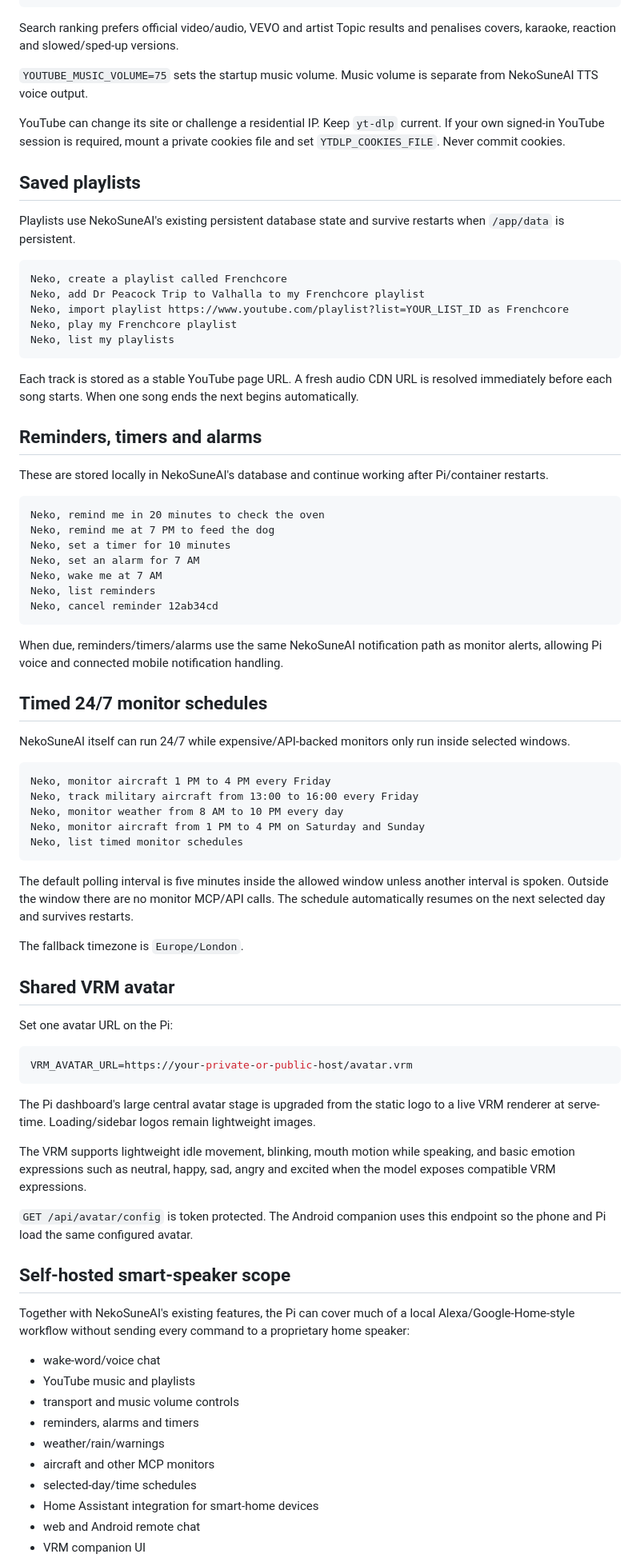
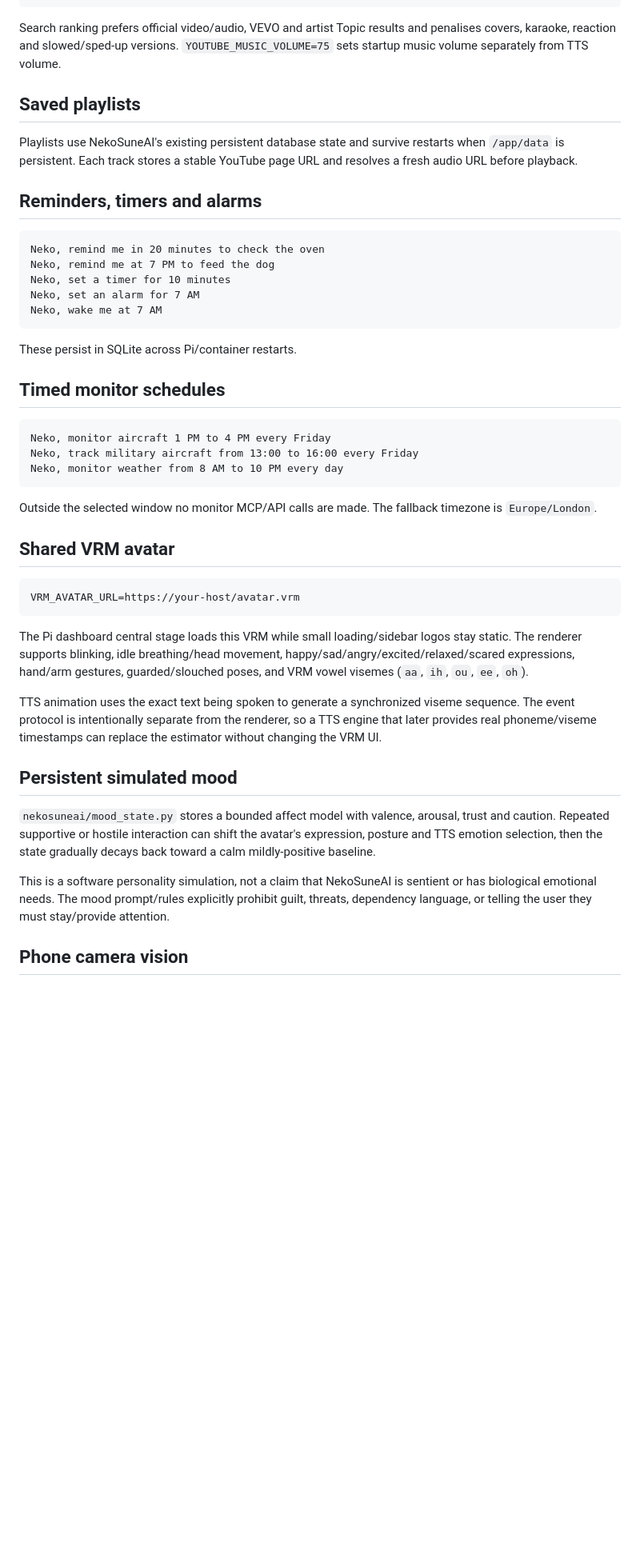
Before and after one commit to NekoSuneProjects/NekoSuneAI, a Markdown page: docs/PI_MUSIC_AND_SCHEDULES.md, the part around one of its changes. Shown at 80% size. Rendered like a GitHub page; blank space fills up the shorter version.

Commit message:
Document VRM mood, lip sync and camera vision

````diff
--- a/docs/PI_MUSIC_AND_SCHEDULES.md
+++ b/docs/PI_MUSIC_AND_SCHEDULES.md
@@ -21,29 +21,13 @@ Neko, turn the music down
 Neko, what's playing?
 ```
 
-Search ranking prefers official video/audio, VEVO and artist Topic results and penalises covers, karaoke, reaction and slowed/sped-up versions.
-
-`YOUTUBE_MUSIC_VOLUME=75` sets the startup music volume. Music volume is separate from NekoSuneAI TTS voice output.
-
-YouTube can change its site or challenge a residential IP. Keep `yt-dlp` current. If your own signed-in YouTube session is required, mount a private cookies file and set `YTDLP_COOKIES_FILE`. Never commit cookies.
+Search ranking prefers official video/audio, VEVO and artist Topic results and penalises covers, karaoke, reaction and slowed/sped-up versions. `YOUTUBE_MUSIC_VOLUME=75` sets startup music volume separately from TTS volume.
 
 ## Saved playlists
 
-Playlists use NekoSuneAI's existing persistent database state and survive restarts when `/app/data` is persistent.
-
-```text
-Neko, create a playlist called Frenchcore
-Neko, add Dr Peacock Trip to Valhalla to my Frenchcore playlist
-Neko, import playlist https://www.youtube.com/playlist?list=YOUR_LIST_ID as Frenchcore
-Neko, play my Frenchcore playlist
-Neko, list my playlists
-```
-
-Each track is stored as a stable YouTube page URL. A fresh audio CDN URL is resolved immediately before each song starts. When one song ends the next begins automatically.
+Playlists use NekoSuneAI's existing persistent database state and survive restarts when `/app/data` is persistent. Each track stores a stable YouTube page URL and resolves a fresh audio URL before playback.
 
 ## Reminders, timers and alarms
-
-These are stored locally in NekoSuneAI's database and continue working after Pi/container restarts.
 
 ```text
 Neko, remind me in 20 minutes to check the oven
@@ -51,54 +35,35 @@ Neko, remind me at 7 PM to feed the dog
 Neko, set a timer for 10 minutes
 Neko, set an alarm for 7 AM
 Neko, wake me at 7 AM
-Neko, list reminders
-Neko, cancel reminder 12ab34cd
 ```
 
-When due, reminders/timers/alarms use the same NekoSuneAI notification path as monitor alerts, allowing Pi voice and connected mobile notification handling.
+These persist in SQLite across Pi/container restarts.
 
-## Timed 24/7 monitor schedules
-
-NekoSuneAI itself can run 24/7 while expensive/API-backed monitors only run inside selected windows.
+## Timed monitor schedules
 
 ```text
 Neko, monitor aircraft 1 PM to 4 PM every Friday
 Neko, track military aircraft from 13:00 to 16:00 every Friday
 Neko, monitor weather from 8 AM to 10 PM every day
-Neko, monitor aircraft from 1 PM to 4 PM on Saturday and Sunday
-Neko, list timed monitor schedules
 ```
 
-The default polling interval is five minutes inside the allowed window unless another interval is spoken. Outside the window there are no monitor MCP/API calls. The schedule automatically resumes on the next selected day and survives restarts.
-
-The fallback timezone is `Europe/London`.
+Outside the selected window no monitor MCP/API calls are made. The fallback timezone is `Europe/London`.
 
 ## Shared VRM avatar
 
-Set one avatar URL on the Pi:
-
 ```env
-VRM_AVATAR_URL=https://your-private-or-public-host/avatar.vrm
+VRM_AVATAR_URL=https://your-host/avatar.vrm
 ```
 
-The Pi dashboard's large central avatar stage is upgraded from the static logo to a live VRM renderer at serve-time. Loading/sidebar logos remain lightweight images.
+The Pi dashboard central stage loads this VRM while small loading/sidebar logos stay static. The renderer supports blinking, idle breathing/head movement, happy/sad/angry/excited/relaxed/scared expressions, hand/arm gestures, guarded/slouched poses, and VRM vowel visemes (`aa`, `ih`, `ou`, `ee`, `oh`).
 
-The VRM supports lightweight idle movement, blinking, mouth motion while speaking, and basic emotion expressions such as neutral, happy, sad, angry and excited when the model exposes compatible VRM expressions.
+TTS animation uses the exact text being spoken to generate a synchronized viseme sequence. The event protocol is intentionally separate from the renderer, so a TTS engine that later provides real phoneme/viseme timestamps can replace the estimator without changing the VRM UI.
 
-`GET /api/avatar/config` is token protected. The Android companion uses this endpoint so the phone and Pi load the same configured avatar.
+## Persistent simulated mood
 
-## Self-hosted smart-speaker scope
+`nekosuneai/mood_state.py` stores a bounded affect model with valence, arousal, trust and caution. Repeated supportive or hostile interaction can shift the avatar's expression, posture and TTS emotion selection, then the state gradually decays back toward a calm mildly-positive baseline.
 
-Together with NekoSuneAI's existing features, the Pi can cover much of a local Alexa/Google-Home-style workflow without sending every command to a proprietary home speaker:
+This is a software personality simulation, not a claim that NekoSuneAI is sentient or has biological emotional needs. The mood prompt/rules explicitly prohibit guilt, threats, dependency language, or telling the user they must stay/provide attention.
 
-- wake-word/voice chat
-- YouTube music and playlists
-- transport and music volume controls
-- reminders, alarms and timers
-- weather/rain/warnings
-- aircraft and other MCP monitors
-- selected-day/time schedules
-- Home Assistant integration for smart-home devices
-- web and Android remote chat
-- VRM companion UI
+## Phone camera vision
 
````
Also changed, not shown: other parts of docs/PI_MUSIC_AND_SCHEDULES.md (+22 -4 lines).
